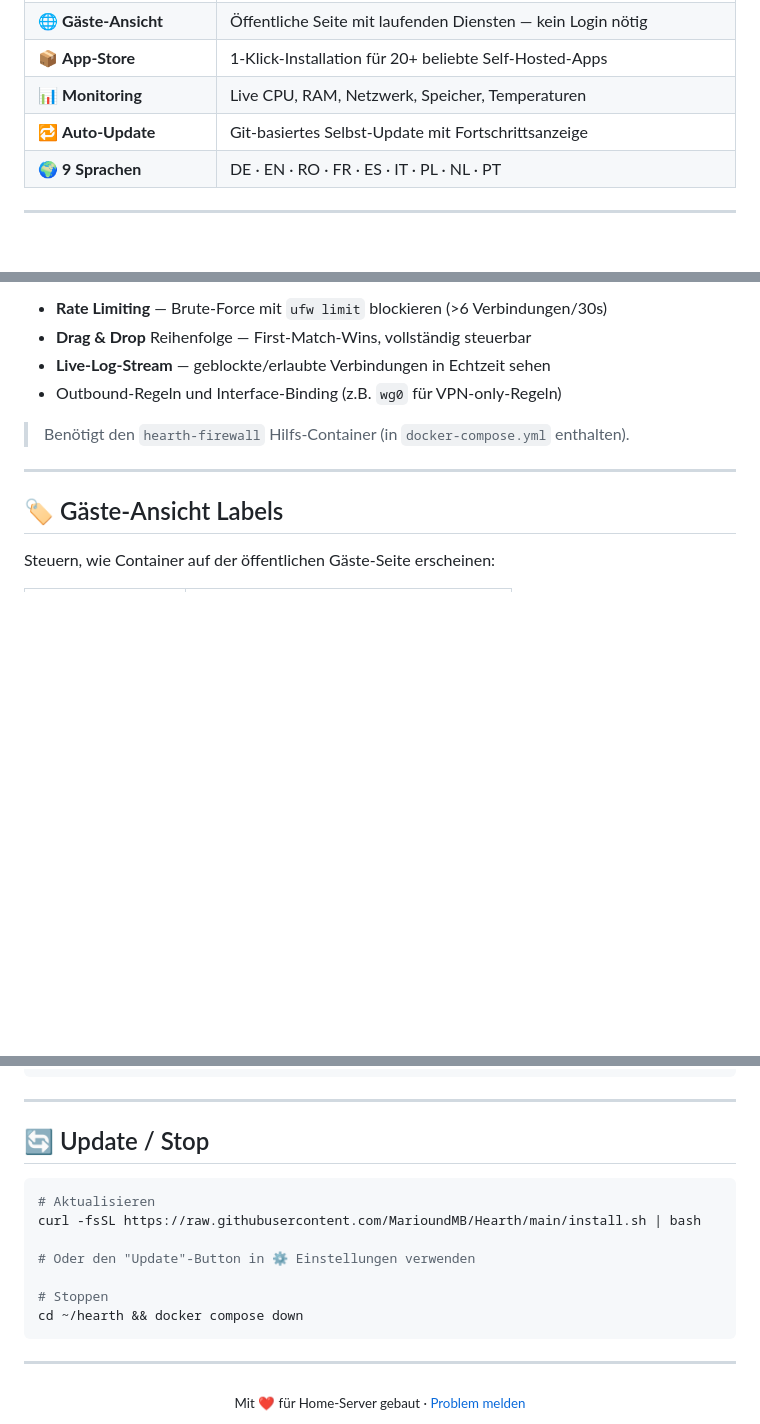
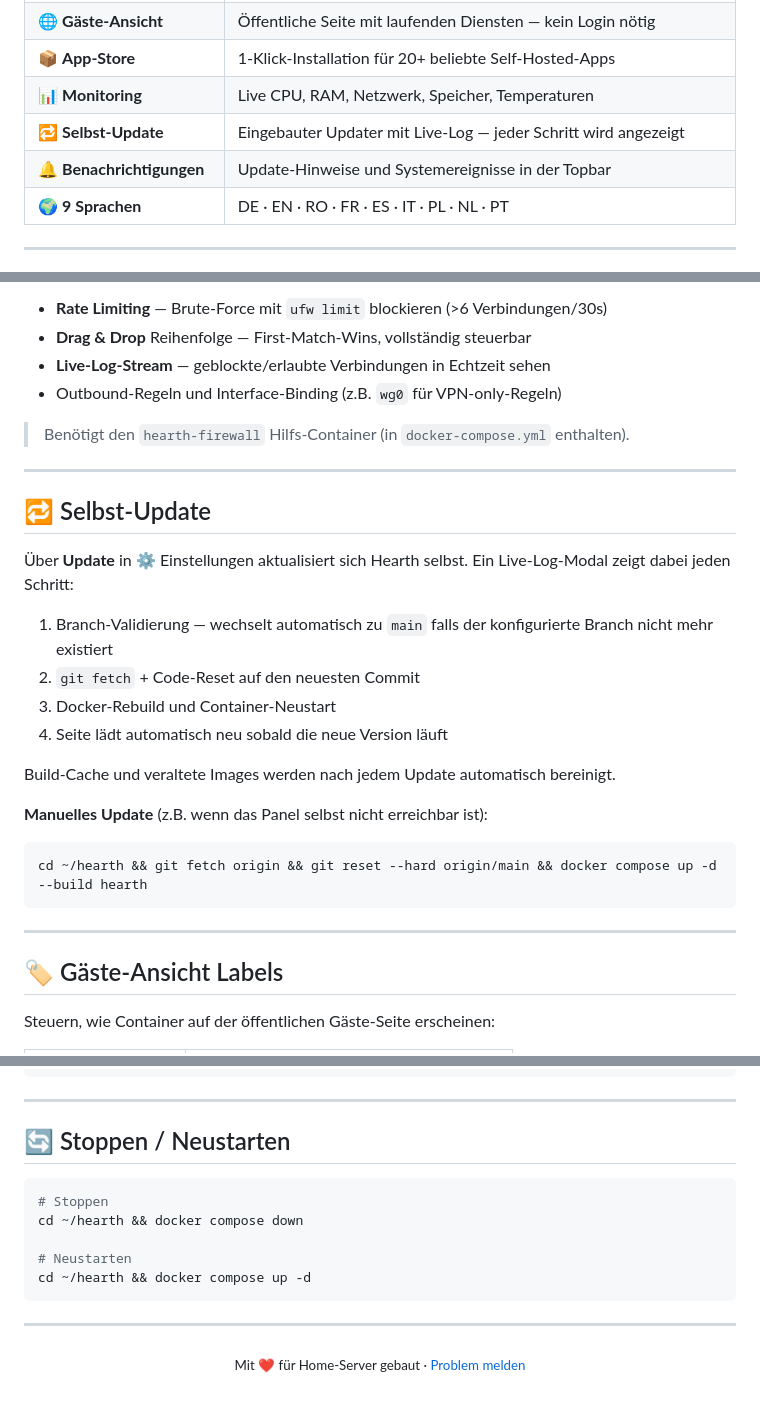
Before and after one commit to MarioundMB/Hearth, a Markdown page: README.de.md, 3 parts joined by grey strips. Rendered like a GitHub page; blank space fills up the shorter version.

````diff
--- a/README.de.md
+++ b/README.de.md
@@ -28,7 +28,8 @@ Hearth ist ein leichtgewichtiges, selbst gehostetes Docker-Management-Panel —
 | 🌐 **Gäste-Ansicht** | Öffentliche Seite mit laufenden Diensten — kein Login nötig |
 | 📦 **App-Store** | 1-Klick-Installation für 20+ beliebte Self-Hosted-Apps |
 | 📊 **Monitoring** | Live CPU, RAM, Netzwerk, Speicher, Temperaturen |
-| 🔁 **Auto-Update** | Git-basiertes Selbst-Update mit Fortschrittsanzeige |
+| 🔁 **Selbst-Update** | Eingebauter Updater mit Live-Log — jeder Schritt wird angezeigt |
+| 🔔 **Benachrichtigungen** | Update-Hinweise und Systemereignisse in der Topbar |
 | 🌍 **9 Sprachen** | DE · EN · RO · FR · ES · IT · PL · NL · PT |
 
 ---
@@ -110,6 +111,24 @@ UFW-Regeln direkt aus dem Admin-Panel verwalten:
 
 ---
 
+## 🔁 Selbst-Update
+
+Über **Update** in ⚙ Einstellungen aktualisiert sich Hearth selbst. Ein Live-Log-Modal zeigt dabei jeden Schritt:
+
+1. Branch-Validierung — wechselt automatisch zu `main` falls der konfigurierte Branch nicht mehr existiert
+2. `git fetch` + Code-Reset auf den neuesten Commit
+3. Docker-Rebuild und Container-Neustart
+4. Seite lädt automatisch neu sobald die neue Version läuft
+
+Build-Cache und veraltete Images werden nach jedem Update automatisch bereinigt.
+
+**Manuelles Update** (z.B. wenn das Panel selbst nicht erreichbar ist):
+```bash
+cd ~/hearth && git fetch origin && git reset --hard origin/main && docker compose up -d --build hearth
+```
+
+---
+
 ## 🏷️ Gäste-Ansicht Labels
 
 Steuern, wie Container auf der öffentlichen Gäste-Seite erscheinen:
@@ -167,16 +186,14 @@ hearth/
 
 ---
 
-## 🔄 Update / Stop
+## 🔄 Stoppen / Neustarten
 
 ```bash
-# Aktualisieren
-curl -fsSL https://raw.githubusercontent.com/MarioundMB/Hearth/main/install.sh | bash
-
-# Oder den "Update"-Button in ⚙ Einstellungen verwenden
-
 # Stoppen
 cd ~/hearth && docker compose down
+
+# Neustarten
+cd ~/hearth && docker compose up -d
 ```
 
 ---
````
Also changed, not shown: other parts of README.de.md (+2 -2 lines), README.md (+26 -9 lines).
